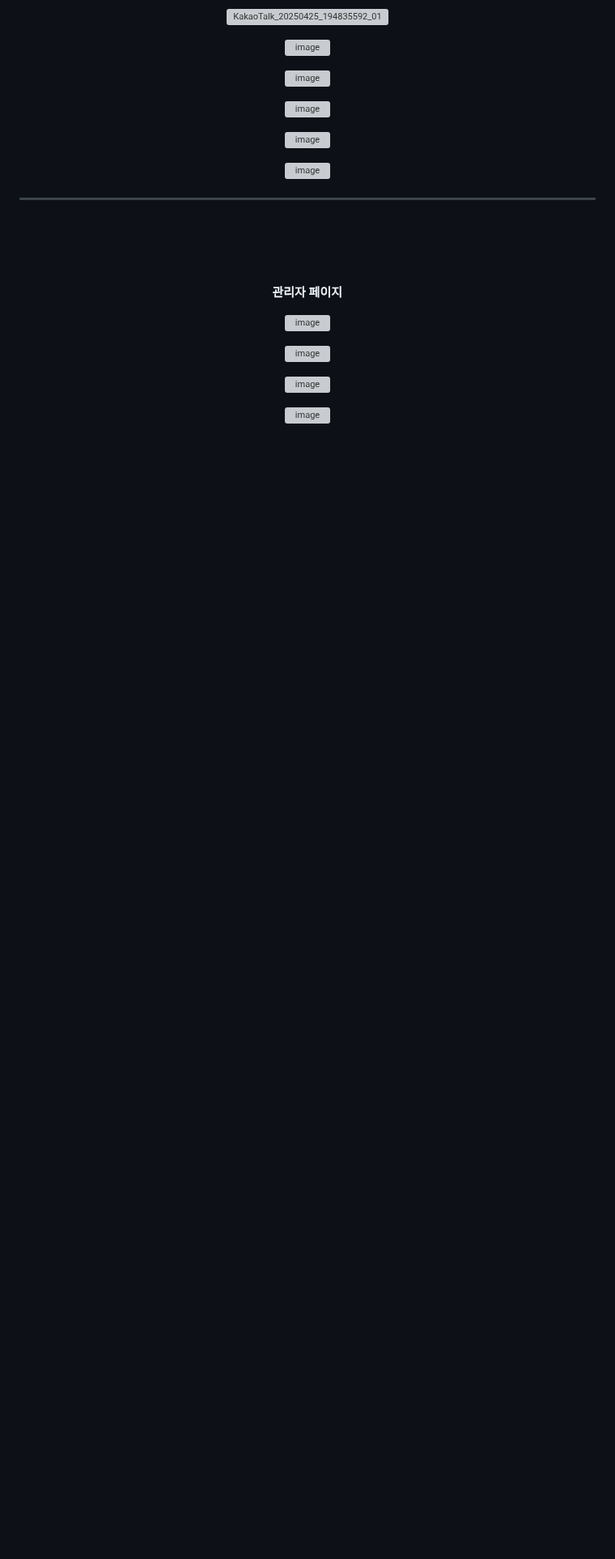
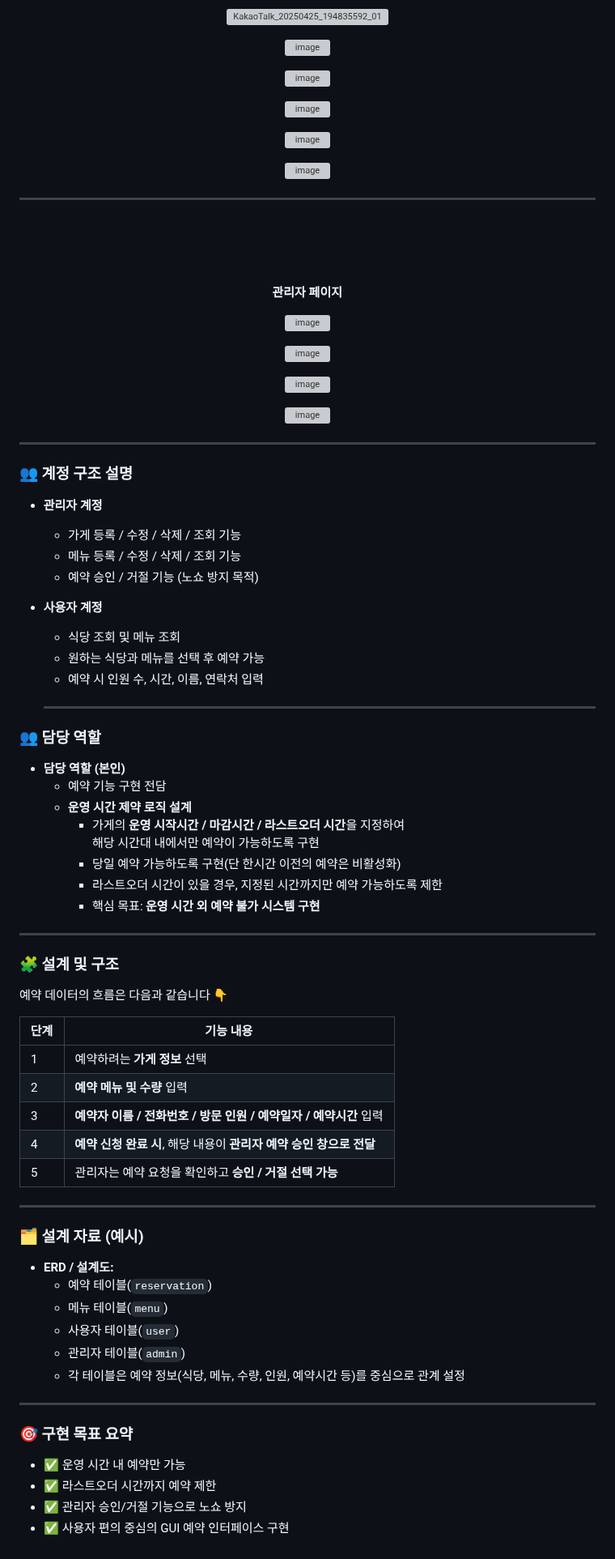
Before and after one commit to nonamsang/kg, a Markdown page: README.md, the part around the change. Shown at 81% size. Drawn GitHub-style; folded sections open; blank space fills up the shorter version; grey boxes are pictures that could not be loaded.

```diff
--- a/README.md
+++ b/README.md
@@ -64,10 +64,62 @@
 
 <p align='center'><img width="1125" height="504" alt="image" src="https://github.com/user-attachments/assets/fbef50d9-dc3f-49ab-b10b-3f83e4d84701" /></p>
 
-
+---
 
 
 
 
 
 </details>
+
+### 👥 계정 구조 설명
+- **관리자 계정**
+  - 가게 등록 / 수정 / 삭제 / 조회 기능
+  - 메뉴 등록 / 수정 / 삭제 / 조회 기능
+  - 예약 승인 / 거절 기능 (노쇼 방지 목적)
+- **사용자 계정**
+  - 식당 조회 및 메뉴 조회
+  - 원하는 식당과 메뉴를 선택 후 예약 가능
+  - 예약 시 인원 수, 시간, 이름, 연락처 입력
+
+  ---
+### 👥 담당 역할
+- **담당 역할 (본인)**
+  - 예약 기능 구현 전담
+  - **운영 시간 제약 로직 설계**
+    - 가게의 **운영 시작시간 / 마감시간 / 라스트오더 시간**을 지정하여
+      해당 시간대 내에서만 예약이 가능하도록 구현
+    - 당일 예약 가능하도록 구현(단 한시간 이전의 예약은 비활성화)
+    - 라스트오더 시간이 있을 경우, 지정된 시간까지만 예약 가능하도록 제한
+    - 핵심 목표: **운영 시간 외 예약 불가 시스템 구현**
+
+---
+
+### 🧩 설계 및 구조
+예약 데이터의 흐름은 다음과 같습니다 👇
+
+| 단계 | 기능 내용 |
+|------|------------|
+| 1 | 예약하려는 **가게 정보** 선택 |
+| 2 | **예약 메뉴 및 수량** 입력 |
+| 3 | **예약자 이름 / 전화번호 / 방문 인원 / 예약일자 / 예약시간** 입력 |
+| 4 | **예약 신청 완료 시**, 해당 내용이 **관리자 예약 승인 창으로 전달** |
+| 5 | 관리자는 예약 요청을 확인하고 **승인 / 거절 선택 가능** |
+
+---
+
+### 🗂️ 설계 자료 (예시)
+- **ERD / 설계도:**
+  - 예약 테이블(`reservation`)
+  - 메뉴 테이블(`menu`)
+  - 사용자 테이블(`user`)
+  - 관리자 테이블(`admin`)
+  - 각 테이블은 예약 정보(식당, 메뉴, 수량, 인원, 예약시간 등)를 중심으로 관계 설정
+
+---
+
+### 🎯 구현 목표 요약
+- ✅ 운영 시간 내 예약만 가능
+- ✅ 라스트오더 시간까지 예약 제한
+- ✅ 관리자 승인/거절 기능으로 노쇼 방지
+- ✅ 사용자 편의 중심의 GUI 예약 인터페이스 구현
```
